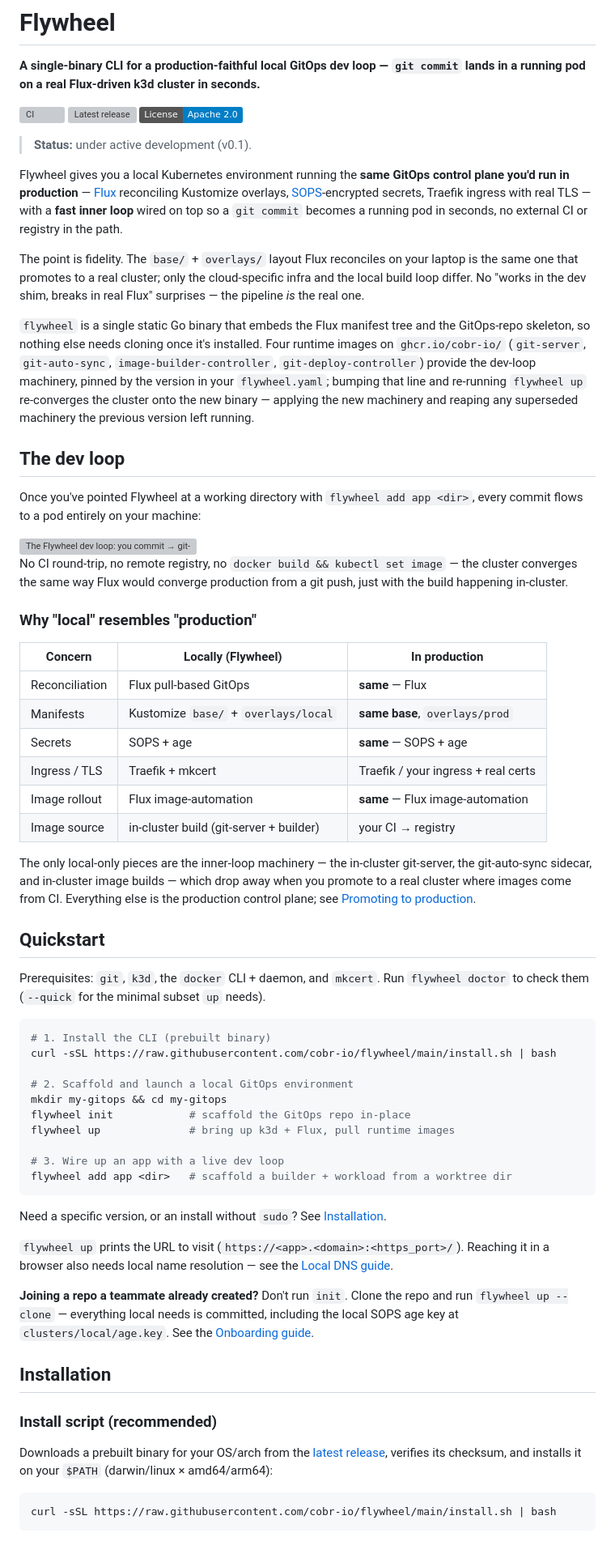
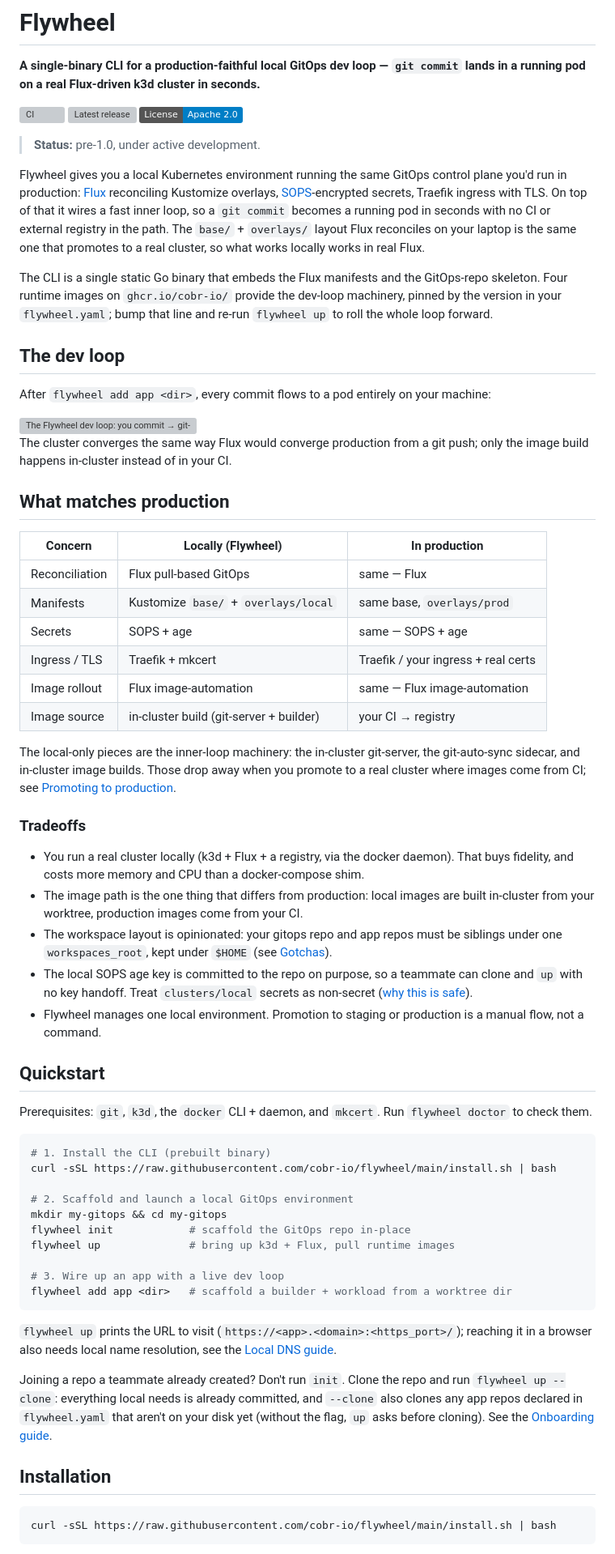
Before and after one commit to cobr-io/flywheel, a Markdown page: README.md, the part around one of its changes. Shown at 81% size. Drawn GitHub-style; badges without logos; grey boxes are pictures that could not be loaded.

````diff
--- a/README.md
+++ b/README.md
@@ -7,63 +7,71 @@ commit` lands in a running pod on a real Flux-driven k3d cluster in seconds.**
 [![Latest release](https://img.shields.io/github/v/release/cobr-io/flywheel?sort=semver)](https://github.com/cobr-io/flywheel/releases)
 [![License](https://img.shields.io/badge/License-Apache_2.0-blue.svg)](LICENSE)
 
-> **Status:** under active development (v0.1).
+> **Status:** pre-1.0, under active development.
 
-Flywheel gives you a local Kubernetes environment running the **same GitOps
-control plane you'd run in production** — [Flux](https://fluxcd.io) reconciling
+Flywheel gives you a local Kubernetes environment running the same GitOps
+control plane you'd run in production: [Flux](https://fluxcd.io) reconciling
 Kustomize overlays, [SOPS](https://github.com/getsops/sops)-encrypted secrets,
-Traefik ingress with real TLS — with a **fast inner loop** wired on top so a
-`git commit` becomes a running pod in seconds, no external CI or registry in the
-path.
+Traefik ingress with TLS. On top of that it wires a fast inner loop, so a
+`git commit` becomes a running pod in seconds with no CI or external registry
+in the path. The `base/` + `overlays/` layout Flux reconciles on your laptop
+is the same one that promotes to a real cluster, so what works locally works
+in real Flux.
 
-The point is fidelity. The `base/` + `overlays/` layout Flux reconciles on your
-laptop is the same one that promotes to a real cluster; only the cloud-specific
-infra and the local build loop differ. No "works in the dev shim, breaks in real
-Flux" surprises — the pipeline *is* the real one.
-
-`flywheel` is a single static Go binary that embeds the Flux manifest tree and
-the GitOps-repo skeleton, so nothing else needs cloning once it's installed.
-Four runtime images on `ghcr.io/cobr-io/` (`git-server`, `git-auto-sync`,
-`image-builder-controller`, `git-deploy-controller`) provide the dev-loop
-machinery, pinned by the version in your `flywheel.yaml`; bumping that line and
-re-running `flywheel up`
-re-converges the cluster onto the new binary — applying the new machinery and
-reaping any superseded machinery the previous version left running.
+The CLI is a single static Go binary that embeds the Flux manifests and the
+GitOps-repo skeleton. Four runtime images on `ghcr.io/cobr-io/` provide the
+dev-loop machinery, pinned by the version in your `flywheel.yaml`; bump that
+line and re-run `flywheel up` to roll the whole loop forward.
 
 ## The dev loop
 
-Once you've pointed Flywheel at a working directory with `flywheel add app <dir>`, every commit flows to a pod entirely on your machine:
+After `flywheel add app <dir>`, every commit flows to a pod entirely on your
+machine:
 
 <picture>
   <source media="(prefers-color-scheme: dark)" srcset="docs/assets/devloop-dark.svg">
   <img alt="The Flywheel dev loop: you commit → git-auto-sync pushes to the in-cluster git-server → image-builder-controller builds an image → Flux image-automation rolls it into the Deployment → your pod runs the new code, all on your machine" src="docs/assets/devloop-light.svg" width="720">
 </picture>
 
-No CI round-trip, no remote registry, no `docker build && kubectl set image` —
-the cluster converges the same way Flux would converge production from a git
-push, just with the build happening in-cluster.
+The cluster converges the same way Flux would converge production from a git
+push; only the image build happens in-cluster instead of in your CI.
 
-### Why "local" resembles "production"
+## What matches production
 
 | Concern | Locally (Flywheel) | In production |
 |---|---|---|
-| Reconciliation | Flux pull-based GitOps | **same** — Flux |
-| Manifests | Kustomize `base/` + `overlays/local` | **same base**, `overlays/prod` |
-| Secrets | SOPS + age | **same** — SOPS + age |
+| Reconciliation | Flux pull-based GitOps | same — Flux |
+| Manifests | Kustomize `base/` + `overlays/local` | same base, `overlays/prod` |
+| Secrets | SOPS + age | same — SOPS + age |
 | Ingress / TLS | Traefik + mkcert | Traefik / your ingress + real certs |
-| Image rollout | Flux image-automation | **same** — Flux image-automation |
+| Image rollout | Flux image-automation | same — Flux image-automation |
 | Image source | in-cluster build (git-server + builder) | your CI → registry |
 
-The only local-only pieces are the inner-loop machinery — the in-cluster
-git-server, the git-auto-sync sidecar, and in-cluster image builds — which drop
-away when you promote to a real cluster where images come from CI. Everything
-else is the production control plane; see
+The local-only pieces are the inner-loop machinery: the in-cluster git-server,
+the git-auto-sync sidecar, and in-cluster image builds. Those drop away when
+you promote to a real cluster where images come from CI; see
 [Promoting to production](docs/designs/2026-06-04-prod-promotion-feasibility.md).
+
+### Tradeoffs
+
+- You run a real cluster locally (k3d + Flux + a registry, via the docker
+  daemon). That buys fidelity, and costs more memory and CPU than a
+  docker-compose shim.
+- The image path is the one thing that differs from production: local images
+  are built in-cluster from your worktree, production images come from your CI.
+- The workspace layout is opinionated: your gitops repo and app repos must be
+  siblings under one `workspaces_root`, kept under `$HOME` (see
+  [Gotchas](#gotchas)).
+- The local SOPS age key is committed to the repo on purpose, so a teammate
+  can clone and `up` with no key handoff. Treat `clusters/local` secrets as
+  non-secret ([why this is safe](docs/guides/onboarding.md)).
+- Flywheel manages one local environment. Promotion to staging or production
+  is a manual flow, not a command.
 
 ## Quickstart
 
 Prerequisites: `git`, `k3d`, the `docker` CLI + daemon, and `mkcert`. Run
-`flywheel doctor` to check them (`--quick` for the minimal subset `up` needs).
+`flywheel doctor` to check them.
 
 ```sh
 # 1. Install the CLI (prebuilt binary)
@@ -78,25 +86,17 @@ flywheel up              # bring up k3d + Flux, pull runtime images
 flywheel add app <dir>   # scaffold a builder + workload from a worktree dir
 ```
 
-Need a specific version, or an install without `sudo`? See
-[Installation](#installation).
-
-`flywheel up` prints the URL to visit (`https://<app>.<domain>:<https_port>/`).
-Reaching it in a browser also needs local name resolution — see the
+`flywheel up` prints the URL to visit (`https://<app>.<domain>:<https_port>/`);
+reaching it in a browser also needs local name resolution, see the
 [Local DNS guide](docs/guides/local-dns.md).
 
-**Joining a repo a teammate already created?** Don't run `init`. Clone the repo
-and run `flywheel up --clone` — everything local needs is committed, including
-the local SOPS age key at `clusters/local/age.key`. See the
+Joining a repo a teammate already created? Don't run `init`. Clone the repo
+and run `flywheel up --clone`: everything local needs is already committed,
+and `--clone` also clones any app repos declared in `flywheel.yaml` that
+aren't on your disk yet (without the flag, `up` asks before cloning). See the
 [Onboarding guide](docs/guides/onboarding.md).
 
 ## Installation
-
-### Install script (recommended)
-
-Downloads a prebuilt binary for your OS/arch from the
-[latest release](https://github.com/cobr-io/flywheel/releases), verifies its
-checksum, and installs it on your `$PATH` (darwin/linux × amd64/arm64):
 
 ```sh
 curl -sSL https://raw.githubusercontent.com/cobr-io/flywheel/main/install.sh | bash
````
Also changed, not shown: other parts of README.md (+46 -154 lines), docs/guides/install.md (added, +101 -0 lines).
